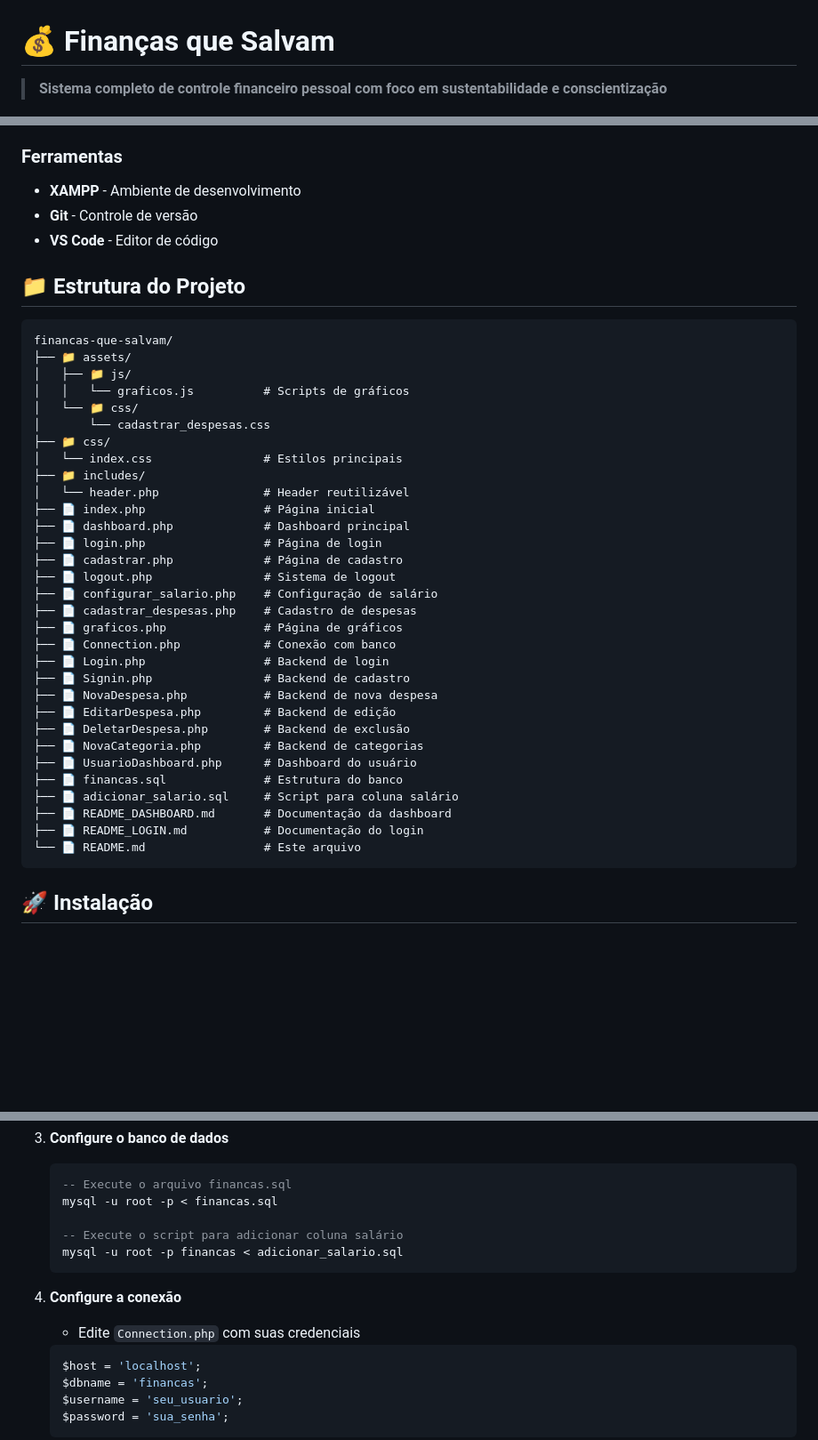
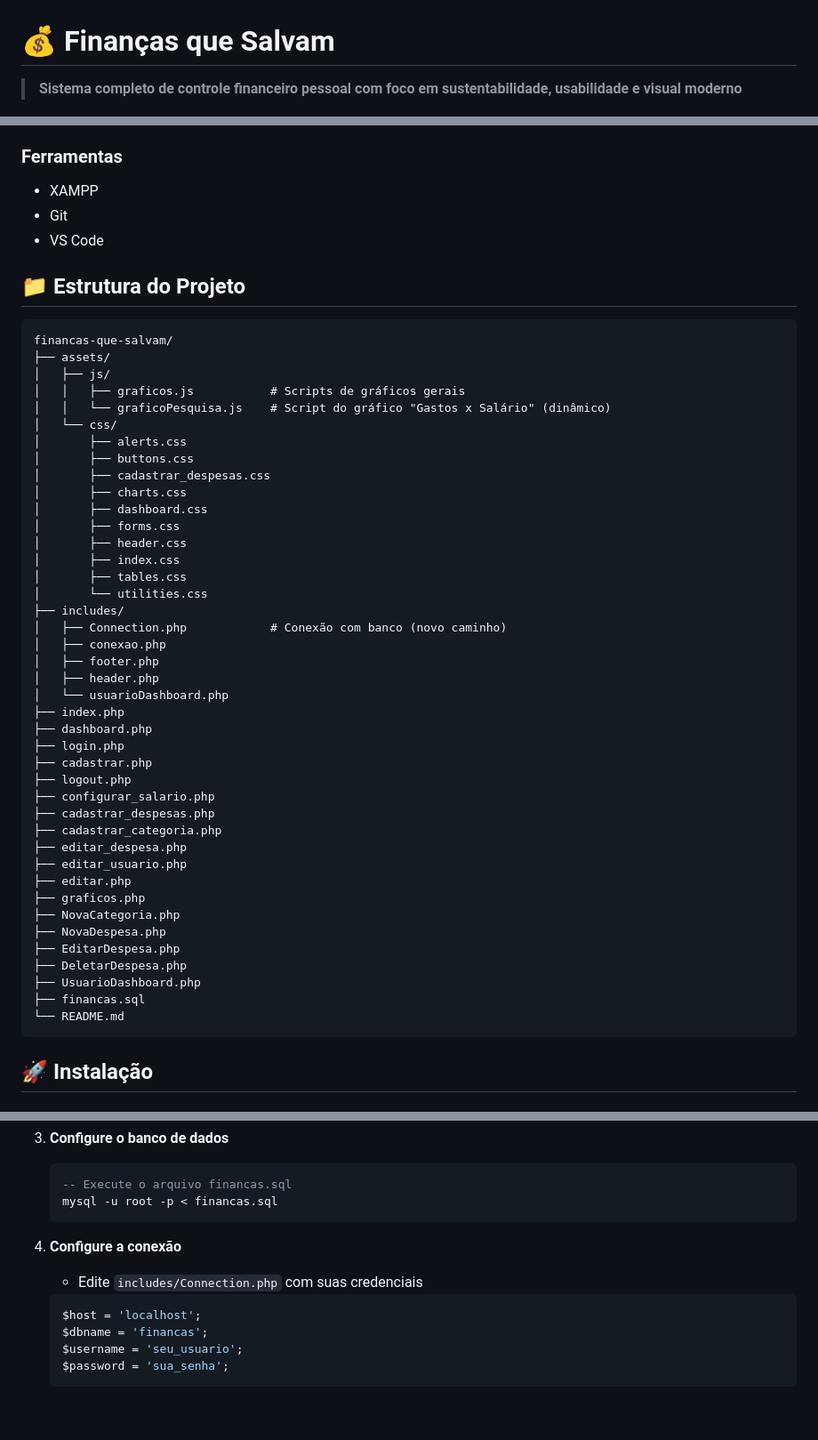
Before and after one commit to souzathaina/financas-que-salvam, a Markdown page: README.md, 3 parts joined by grey strips. Shown: that part at 89% size. GitHub-like rendering; blank space fills up the shorter version.

Commit message:
Readme ajustado

````diff
--- a/README.md
+++ b/README.md
@@ -1,6 +1,6 @@
 # 💰 Finanças que Salvam
 
-> **Sistema completo de controle financeiro pessoal com foco em sustentabilidade e conscientização**
+> **Sistema completo de controle financeiro pessoal com foco em sustentabilidade, usabilidade e visual moderno**
 
 [![PHP](https://img.shields.io/badge/PHP-8.0+-blue.svg)](https://php.net)
 [![MySQL](https://img.shields.io/badge/MySQL-8.0+-orange.svg)](https://mysql.com)
@@ -86,43 +82,53 @@
 
 ### **Ferramentas**
-- **XAMPP** - Ambiente de desenvolvimento
-- **Git** - Controle de versão
-- **VS Code** - Editor de código
+- XAMPP
+- Git
+- VS Code
 
 ## 📁 Estrutura do Projeto
 
 ```
 financas-que-salvam/
-├── 📁 assets/
-│   ├── 📁 js/
-│   │   └── graficos.js          # Scripts de gráficos
-│   └── 📁 css/
-│       └── cadastrar_despesas.css
-├── 📁 css/
-│   └── index.css                # Estilos principais
-├── 📁 includes/
-│   └── header.php               # Header reutilizável
-├── 📄 index.php                 # Página inicial
-├── 📄 dashboard.php             # Dashboard principal
-├── 📄 login.php                 # Página de login
-├── 📄 cadastrar.php             # Página de cadastro
-├── 📄 logout.php                # Sistema de logout
-├── 📄 configurar_salario.php    # Configuração de salário
-├── 📄 cadastrar_despesas.php    # Cadastro de despesas
-├── 📄 graficos.php              # Página de gráficos
-├── 📄 Connection.php            # Conexão com banco
-├── 📄 Login.php                 # Backend de login
-├── 📄 Signin.php                # Backend de cadastro
-├── 📄 NovaDespesa.php           # Backend de nova despesa
-├── 📄 EditarDespesa.php         # Backend de edição
-├── 📄 DeletarDespesa.php        # Backend de exclusão
-├── 📄 NovaCategoria.php         # Backend de categorias
-├── 📄 UsuarioDashboard.php      # Dashboard do usuário
-├── 📄 financas.sql              # Estrutura do banco
-├── 📄 adicionar_salario.sql     # Script para coluna salário
-├── 📄 README_DASHBOARD.md       # Documentação da dashboard
-├── 📄 README_LOGIN.md           # Documentação do login
-└── 📄 README.md                 # Este arquivo
+├── assets/
+│   ├── js/
+│   │   ├── graficos.js           # Scripts de gráficos gerais
+│   │   └── graficoPesquisa.js    # Script do gráfico "Gastos x Salário" (dinâmico)
+│   └── css/
+│       ├── alerts.css
+│       ├── buttons.css
+│       ├── cadastrar_despesas.css
+│       ├── charts.css
+│       ├── dashboard.css
+│       ├── forms.css
+│       ├── header.css
+│       ├── index.css
+│       ├── tables.css
+│       └── utilities.css
+├── includes/
+│   ├── Connection.php            # Conexão com banco (novo caminho)
+│   ├── conexao.php
+│   ├── footer.php
+│   ├── header.php
+│   └── usuarioDashboard.php
+├── index.php
+├── dashboard.php
+├── login.php
+├── cadastrar.php
+├── logout.php
+├── configurar_salario.php
+├── cadastrar_despesas.php
+├── cadastrar_categoria.php
+├── editar_despesa.php
+├── editar_usuario.php
+├── editar.php
+├── graficos.php
+├── NovaCategoria.php
+├── NovaDespesa.php
+├── EditarDespesa.php
+├── DeletarDespesa.php
+├── UsuarioDashboard.php
+├── financas.sql
+└── README.md
 ```
 
 ## 🚀 Instalação
@@ -149,13 +155,10 @@ financas-que-salvam/
    ```sql
    -- Execute o arquivo financas.sql
    mysql -u root -p < financas.sql
-
-   -- Execute o script para adicionar coluna salário
-   mysql -u root -p financas < adicionar_salario.sql
    ```
 
 4. **Configure a conexão**
-   - Edite `Connection.php` com suas credenciais
+   - Edite `includes/Connection.php` com suas credenciais
    ```php
    $host = 'localhost';
    $dbname = 'financas';
````
Also changed, not shown: other parts of README.md (+72 -161 lines).
